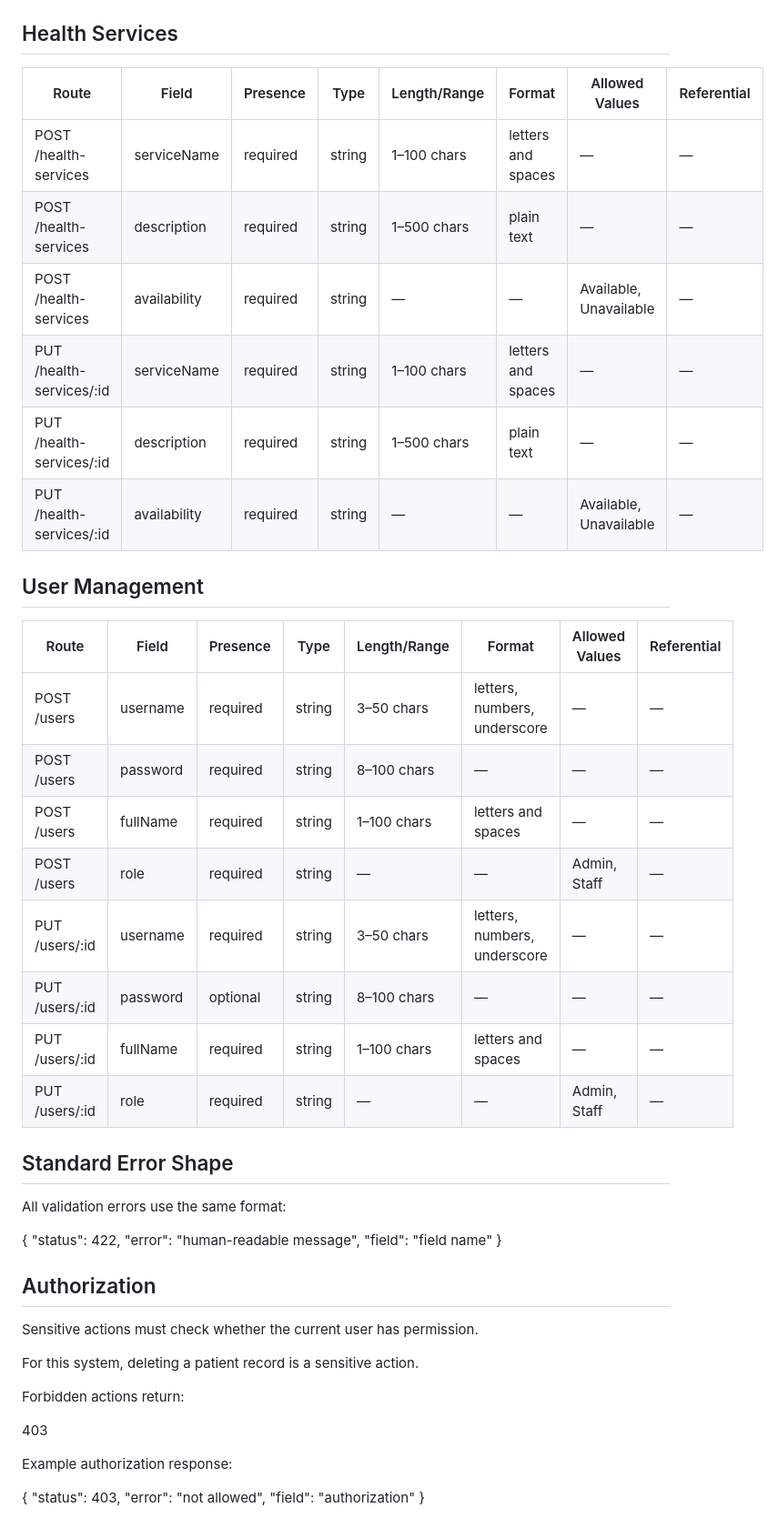
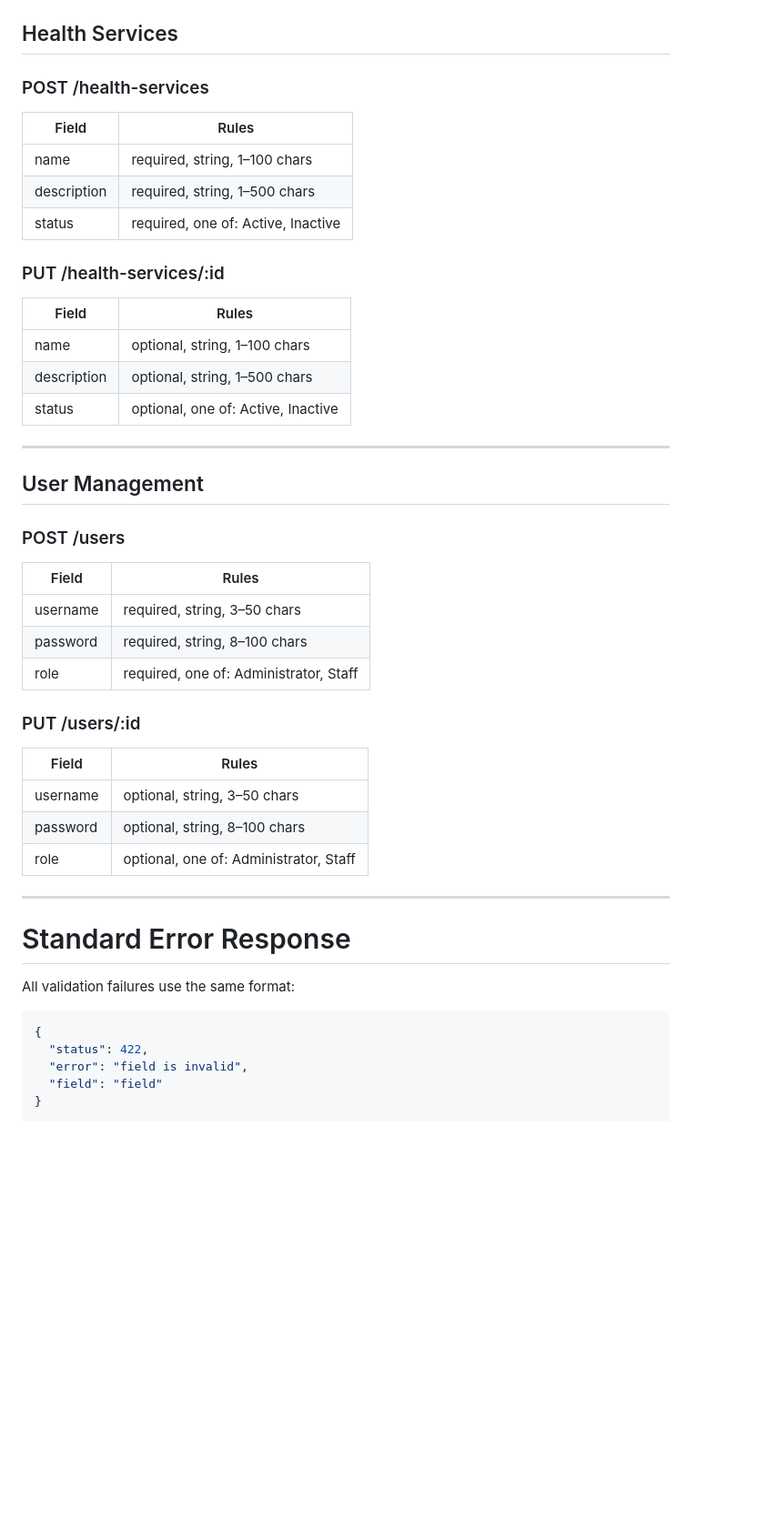
Before and after one commit to Jeandylou/barangay-health-center-system, a Markdown page: docs/validation.md, the part around one of its changes. Shown at 91% size. Rendered like a GitHub page; blank space fills up the shorter version.

````diff
--- a/docs/validation.md
+++ b/docs/validation.md
@@ -57,53 +85,51 @@
 
 ## Health Services
 
-| Route | Field | Presence | Type | Length/Range | Format | Allowed Values | Referential |
-|---|---|---|---|---|---|---|---|
-| POST /health-services | serviceName | required | string | 1–100 chars | letters and spaces | — | — |
-| POST /health-services | description | required | string | 1–500 chars | plain text | — | — |
-| POST /health-services | availability | required | string | — | — | Available, Unavailable | — |
-| PUT /health-services/:id | serviceName | required | string | 1–100 chars | letters and spaces | — | — |
-| PUT /health-services/:id | description | required | string | 1–500 chars | plain text | — | — |
-| PUT /health-services/:id | availability | required | string | — | — | Available, Unavailable | — |
+### POST /health-services
+
+| Field | Rules |
+|---|---|
+| name | required, string, 1–100 chars |
+| description | required, string, 1–500 chars |
+| status | required, one of: Active, Inactive |
+
+### PUT /health-services/:id
+
+| Field | Rules |
+|---|---|
+| name | optional, string, 1–100 chars |
+| description | optional, string, 1–500 chars |
+| status | optional, one of: Active, Inactive |
+
+---
 
 ## User Management
 
-| Route | Field | Presence | Type | Length/Range | Format | Allowed Values | Referential |
-|---|---|---|---|---|---|---|---|
-| POST /users | username | required | string | 3–50 chars | letters, numbers, underscore | — | — |
-| POST /users | password | required | string | 8–100 chars | — | — | — |
-| POST /users | fullName | required | string | 1–100 chars | letters and spaces | — | — |
-| POST /users | role | required | string | — | — | Admin, Staff | — |
-| PUT /users/:id | username | required | string | 3–50 chars | letters, numbers, underscore | — | — |
-| PUT /users/:id | password | optional | string | 8–100 chars | — | — | — |
-| PUT /users/:id | fullName | required | string | 1–100 chars | letters and spaces | — | — |
-| PUT /users/:id | role | required | string | — | — | Admin, Staff | — |
+### POST /users
 
-## Standard Error Shape
+| Field | Rules |
+|---|---|
+| username | required, string, 3–50 chars |
+| password | required, string, 8–100 chars |
+| role | required, one of: Administrator, Staff |
 
-All validation errors use the same format:
+### PUT /users/:id
 
+| Field | Rules |
+|---|---|
+| username | optional, string, 3–50 chars |
+| password | optional, string, 8–100 chars |
+| role | optional, one of: Administrator, Staff |
+
+---
+
+# Standard Error Response
+
+All validation failures use the same format:
+
+```json
 {
   "status": 422,
-  "error": "human-readable message",
-  "field": "field name"
+  "error": "field is invalid",
+  "field": "field"
 }
-
-## Authorization
-
-Sensitive actions must check whether the current user has permission.
-
-For this system, deleting a patient record is a sensitive action.
-
-Forbidden actions return:
-
-403
-
-Example authorization response:
-
-{
-  "status": 403,
-  "error": "not allowed",
-  "field": "authorization"
-}
-
````
Also changed, not shown: other parts of docs/validation.md (+64 -49 lines).
